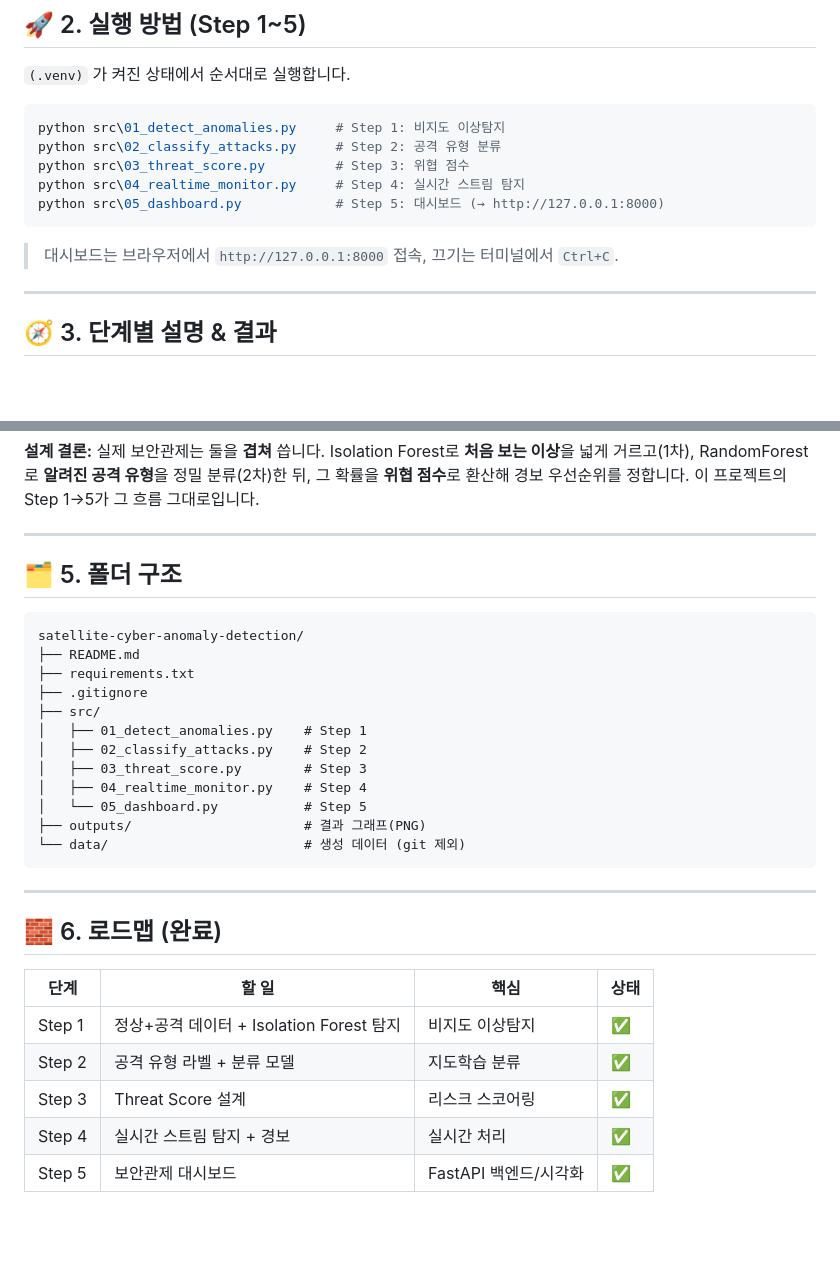
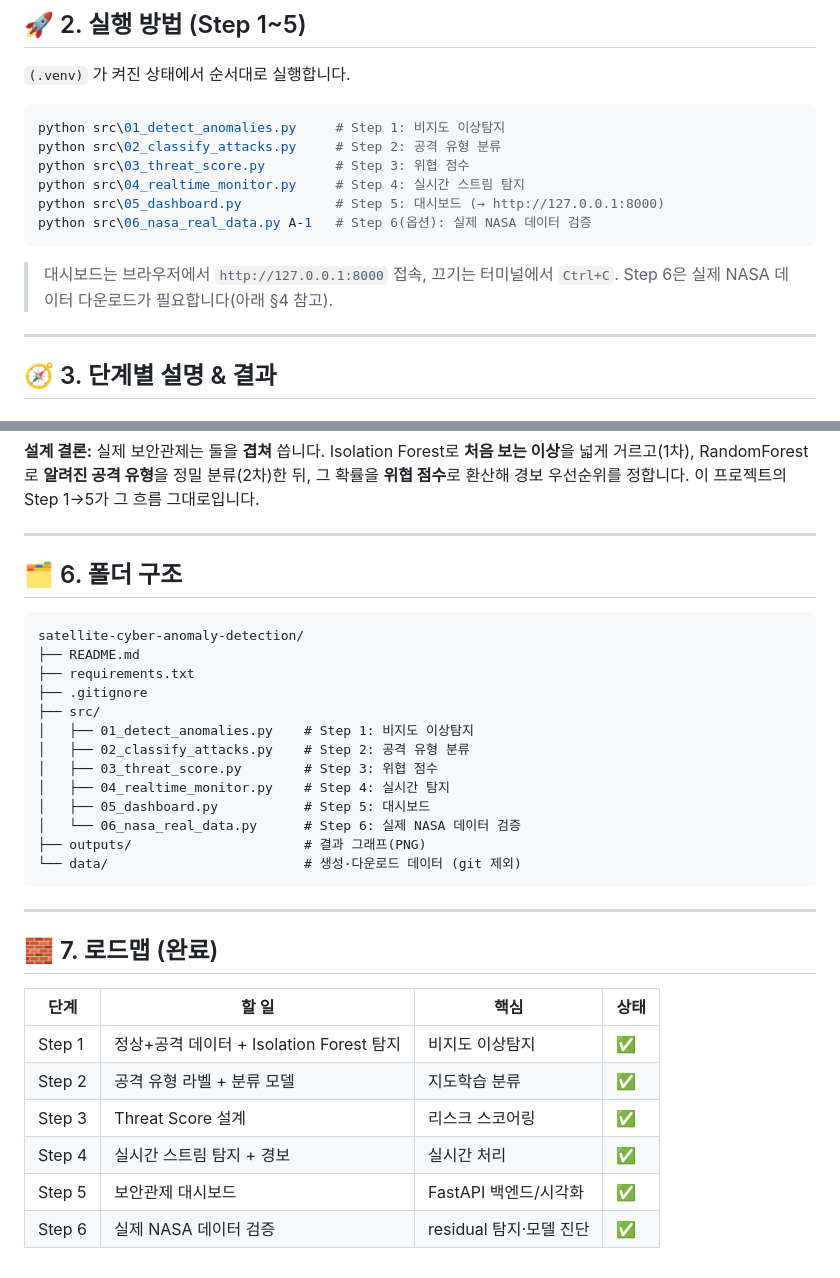
Before and after one commit to choheese0n/satellite-cyber-anomaly-detection, a Markdown page: README.md, 2 parts joined by grey strips. GitHub-like rendering; blank space fills up the shorter version.

````diff
--- a/README.md
+++ b/README.md
@@ -74,9 +74,11 @@ python src\02_classify_attacks.py     # Step 2: 공격 유형 분류
 python src\03_threat_score.py         # Step 3: 위협 점수
 python src\04_realtime_monitor.py     # Step 4: 실시간 스트림 탐지
 python src\05_dashboard.py            # Step 5: 대시보드 (→ http://127.0.0.1:8000)
+python src\06_nasa_real_data.py A-1   # Step 6(옵션): 실제 NASA 데이터 검증
 ```
 
 > 대시보드는 브라우저에서 `http://127.0.0.1:8000` 접속, 끄기는 터미널에서 `Ctrl+C`.
+> Step 6은 실제 NASA 데이터 다운로드가 필요합니다(아래 §4 참고).
 
 ---
 
@@ -141,7 +189,7 @@ Isolation Forest로 **처음 보는 이상**을 넓게 거르고(1차), RandomFo
 
 ---
 
-## 🗂️ 5. 폴더 구조
+## 🗂️ 6. 폴더 구조
 
 ```txt
 satellite-cyber-anomaly-detection/
@@ -149,18 +197,19 @@ satellite-cyber-anomaly-detection/
 ├── requirements.txt
 ├── .gitignore
 ├── src/
-│   ├── 01_detect_anomalies.py    # Step 1
-│   ├── 02_classify_attacks.py    # Step 2
-│   ├── 03_threat_score.py        # Step 3
-│   ├── 04_realtime_monitor.py    # Step 4
-│   └── 05_dashboard.py           # Step 5
+│   ├── 01_detect_anomalies.py    # Step 1: 비지도 이상탐지
+│   ├── 02_classify_attacks.py    # Step 2: 공격 유형 분류
+│   ├── 03_threat_score.py        # Step 3: 위협 점수
+│   ├── 04_realtime_monitor.py    # Step 4: 실시간 탐지
+│   ├── 05_dashboard.py           # Step 5: 대시보드
+│   └── 06_nasa_real_data.py      # Step 6: 실제 NASA 데이터 검증
 ├── outputs/                      # 결과 그래프(PNG)
-└── data/                         # 생성 데이터 (git 제외)
+└── data/                         # 생성·다운로드 데이터 (git 제외)
 ```
 
 ---
 
-## 🧱 6. 로드맵 (완료)
+## 🧱 7. 로드맵 (완료)
 
 | 단계 | 할 일 | 핵심 | 상태 |
 |---|---|---|---|
@@ -169,3 +218,4 @@ satellite-cyber-anomaly-detection/
 | Step 3 | Threat Score 설계 | 리스크 스코어링 | ✅ |
 | Step 4 | 실시간 스트림 탐지 + 경보 | 실시간 처리 | ✅ |
 | Step 5 | 보안관제 대시보드 | FastAPI 백엔드/시각화 | ✅ |
+| Step 6 | 실제 NASA 데이터 검증 | residual 탐지·모델 진단 | ✅ |
````
Also changed, not shown: other parts of README.md (+47 -1 lines), outputs/nasa_A-1_detection.png (added), 1 other file.
